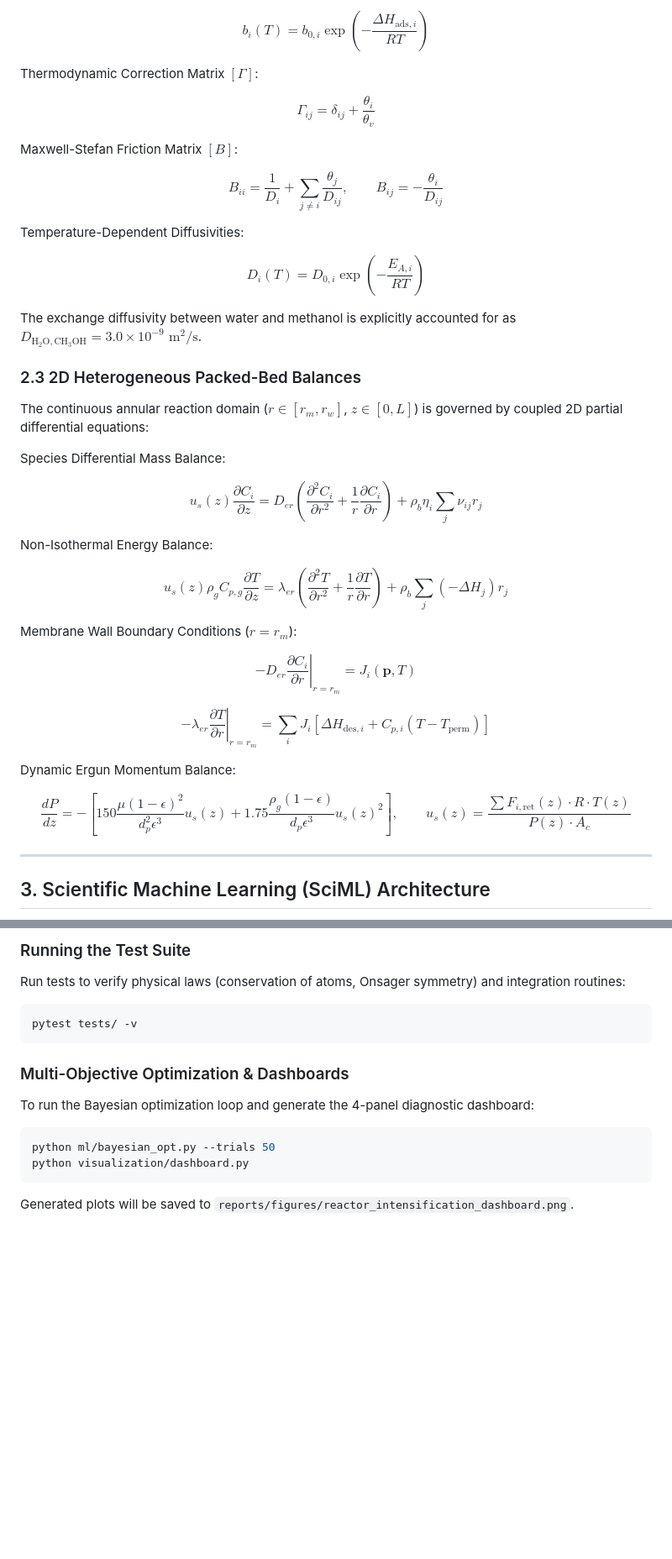
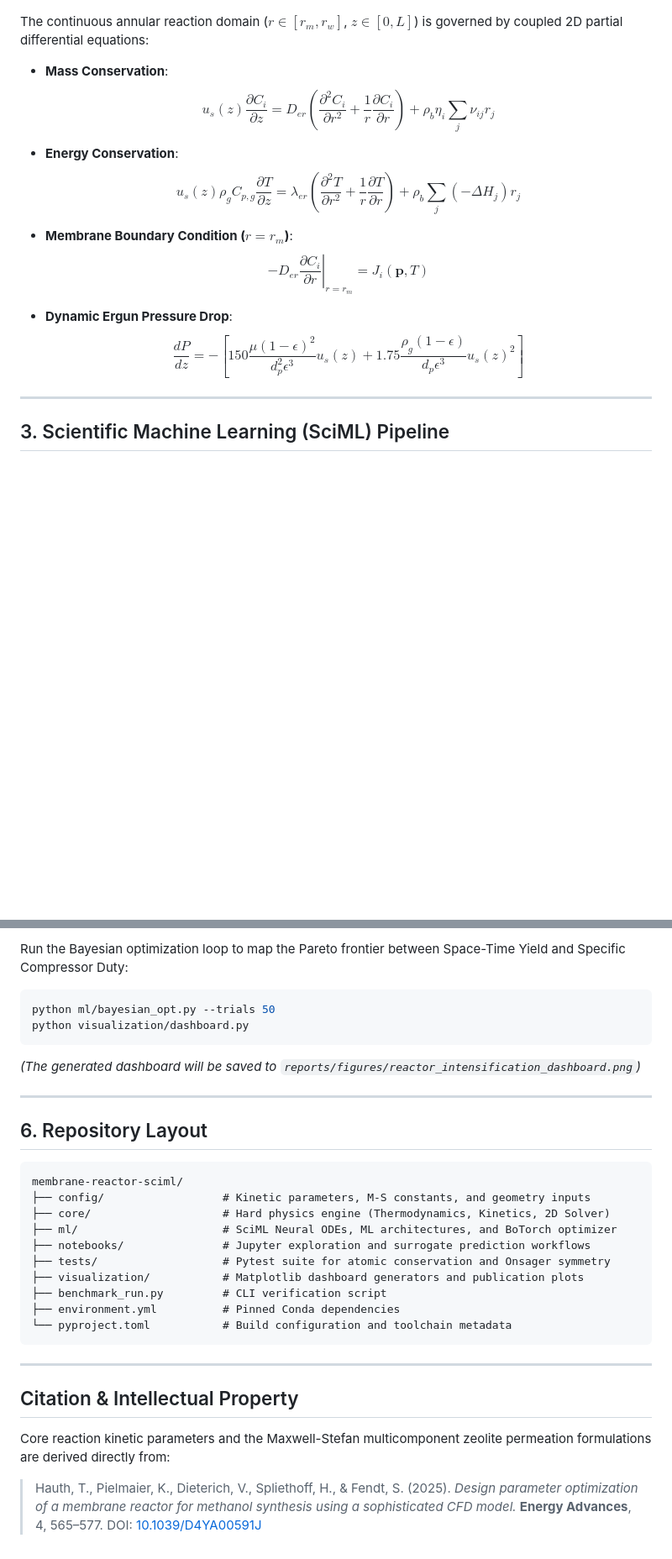
Before and after one commit to shekharsameer2308/exi1, a Markdown page: README.md, 2 parts joined by grey strips. Shown at 84% size. Drawn GitHub-style; blank space fills up the shorter version.

````diff
--- a/README.md
+++ b/README.md
@@ -64,42 +67,19 @@ $$\theta_i = \frac{b_i p_i}{1 + \sum_{j} b_j p_j}, \qquad \theta_v = 1 - \sum_{i
 
-$$b_i(T) = b_{0,i} \exp\left(-\frac{\Delta H_{\text{ads},i}}{RT}\right)$$
-
-Thermodynamic Correction Matrix $[\Gamma]$:
-
-$$\Gamma_{ij} = \delta_{ij} + \frac{\theta_i}{\theta_v}$$
-
-Maxwell-Stefan Friction Matrix $[B]$:
-
-$$B_{ii} = \frac{1}{D_i} + \sum_{j \neq i} \frac{\theta_j}{D_{ij}}, \qquad B_{ij} = -\frac{\theta_i}{D_{ij}}$$
-
-Temperature-Dependent Diffusivities:
-
-$$D_i(T) = D_{0,i} \exp\left(-\frac{E_{A,i}}{RT}\right)$$
-
-The exchange diffusivity between water and methanol is explicitly accounted for as $D_{\text{H}_2\text{O},\text{CH}_3\text{OH}} = 3.0 \times 10^{-9}\text{ m}^2/\text{s}$.
-
-### 2.3 2D Heterogeneous Packed-Bed Balances
 The continuous annular reaction domain ($r \in [r_m, r_w]$, $z \in [0, L]$) is governed by coupled 2D partial differential equations:
 
-Species Differential Mass Balance:
+- **Mass Conservation**:
+  $$u_s(z) \frac{\partial C_i}{\partial z} = D_{er} \left( \frac{\partial^2 C_i}{\partial r^2} + \frac{1}{r} \frac{\partial C_i}{\partial r} \right) + \rho_b \eta_i \sum_{j} \nu_{ij} r_j$$
 
-$$u_s(z) \frac{\partial C_i}{\partial z} = D_{er} \left( \frac{\partial^2 C_i}{\partial r^2} + \frac{1}{r} \frac{\partial C_i}{\partial r} \right) + \rho_b \eta_i \sum_{j} \nu_{ij} r_j$$
+- **Energy Conservation**:
+  $$u_s(z) \rho_g C_{p,g} \frac{\partial T}{\partial z} = \lambda_{er} \left( \frac{\partial^2 T}{\partial r^2} + \frac{1}{r} \frac{\partial T}{\partial r} \right) + \rho_b \sum_{j} (-\Delta H_j) r_j$$
 
-Non-Isothermal Energy Balance:
+- **Membrane Boundary Condition ($r = r_m$)**:
+  $$-D_{er} \left.\frac{\partial C_i}{\partial r}\right\vert_{r=r_m} = J_i(\mathbf{p}, T)$$
 
-$$u_s(z) \rho_g C_{p,g} \frac{\partial T}{\partial z} = \lambda_{er} \left( \frac{\partial^2 T}{\partial r^2} + \frac{1}{r} \frac{\partial T}{\partial r} \right) + \rho_b \sum_{j} (-\Delta H_j) r_j$$
-
-Membrane Wall Boundary Conditions ($r = r_m$):
-
-$$-D_{er} \left.\frac{\partial C_i}{\partial r}\right\vert_{r=r_m} = J_i(\mathbf{p}, T)$$
-
-$$-\lambda_{er} \left.\frac{\partial T}{\partial r}\right\vert_{r=r_m} = \sum_{i} J_i \left[ \Delta H_{\text{des},i} + C_{p,i}(T - T_{\text{perm}}) \right]$$
-
-Dynamic Ergun Momentum Balance:
-
-$$\frac{dP}{dz} = -\left[ 150 \frac{\mu(1-\epsilon)^2}{d_p^2 \epsilon^3} u_s(z) + 1.75 \frac{\rho_g(1-\epsilon)}{d_p \epsilon^3} u_s(z)^2 \right], \qquad u_s(z) = \frac{\sum F_{i,\text{ret}}(z) \cdot R \cdot T(z)}{P(z) \cdot A_c}$$
+- **Dynamic Ergun Pressure Drop**:
+  $$\frac{dP}{dz} = -\left[ 150 \frac{\mu(1-\epsilon)^2}{d_p^2 \epsilon^3} u_s(z) + 1.75 \frac{\rho_g(1-\epsilon)}{d_p \epsilon^3} u_s(z)^2 \right]$$
 
 ---
 
-## 3. Scientific Machine Learning (SciML) Architecture
+## 3. Scientific Machine Learning (SciML) Pipeline
 
@@ -193,17 +164,34 @@ Absolute Performance Boost  : +20.66% Conv, +14.77% Yield
 
-### Running the Test Suite
-Run tests to verify physical laws (conservation of atoms, Onsager symmetry) and integration routines:
-
-```bash
-pytest tests/ -v
-```
-
-### Multi-Objective Optimization & Dashboards
-To run the Bayesian optimization loop and generate the 4-panel diagnostic dashboard:
+Run the Bayesian optimization loop to map the Pareto frontier between Space-Time Yield and Specific Compressor Duty:
 
 ```bash
 python ml/bayesian_opt.py --trials 50
 python visualization/dashboard.py
 ```
 
-Generated plots will be saved to `reports/figures/reactor_intensification_dashboard.png`.
+*(The generated dashboard will be saved to `reports/figures/reactor_intensification_dashboard.png`)*
+
+---
+
+## 6. Repository Layout
+
+```text
+membrane-reactor-sciml/
+├── config/                  # Kinetic parameters, M-S constants, and geometry inputs
+├── core/                    # Hard physics engine (Thermodynamics, Kinetics, 2D Solver)
+├── ml/                      # SciML Neural ODEs, ML architectures, and BoTorch optimizer
+├── notebooks/               # Jupyter exploration and surrogate prediction workflows
+├── tests/                   # Pytest suite for atomic conservation and Onsager symmetry
+├── visualization/           # Matplotlib dashboard generators and publication plots
+├── benchmark_run.py         # CLI verification script
+├── environment.yml          # Pinned Conda dependencies
+└── pyproject.toml           # Build configuration and toolchain metadata
+```
+
+---
+
+## Citation & Intellectual Property
+
+Core reaction kinetic parameters and the Maxwell-Stefan multicomponent zeolite permeation formulations are derived directly from:
+
+> Hauth, T., Pielmaier, K., Dieterich, V., Spliethoff, H., & Fendt, S. (2025). *Design parameter optimization of a membrane reactor for methanol synthesis using a sophisticated CFD model.* **Energy Advances**, 4, 565–577. DOI: [10.1039/D4YA00591J](https://doi.org/10.1039/D4YA00591J)
````
Also changed, not shown: other parts of README.md (+93 -99 lines).
